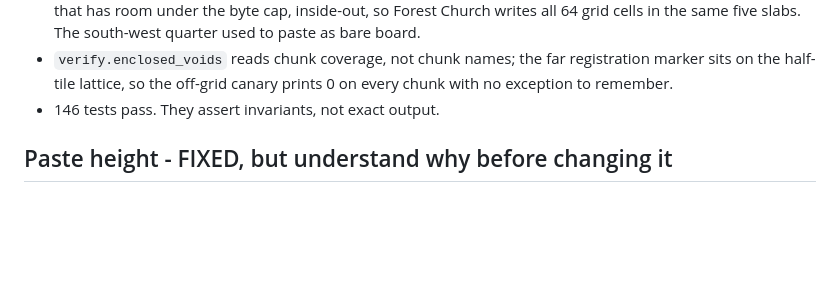
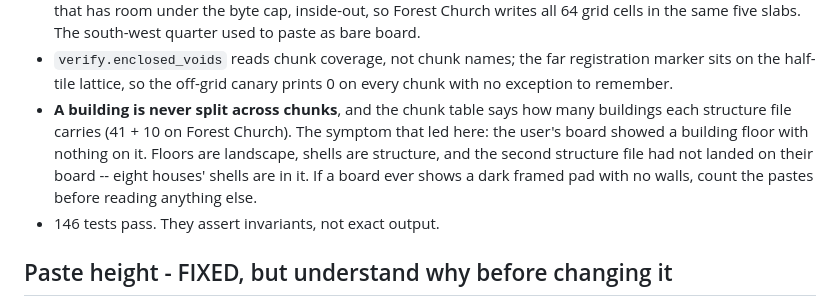
Before and after one commit to jchallenger/citysmith, a Markdown page: docs/agent-brief.md, the part around the change. Rendered like a GitHub page; blank space fills up the shorter version.

```diff
--- a/docs/agent-brief.md
+++ b/docs/agent-brief.md
@@ -75,6 +75,13 @@ Verified working, do not re-litigate:
 - `verify.enclosed_voids` reads chunk coverage, not chunk names; the far
   registration marker sits on the half-tile lattice, so the off-grid canary
   prints 0 on every chunk with no exception to remember.
+- **A building is never split across chunks**, and the chunk table says how
+  many buildings each structure file carries (41 + 10 on Forest Church). The
+  symptom that led here: the user's board showed a building floor with
+  nothing on it. Floors are landscape, shells are structure, and the second
+  structure file had not landed on their board -- eight houses' shells are in
+  it. If a board ever shows a dark framed pad with no walls, count the pastes
+  before reading anything else.
 - 146 tests pass. They assert invariants, not exact output.
 
 ## Paste height - FIXED, but understand why before changing it
```
Also changed, not shown: CLAUDE.md (+22 -0 lines).
